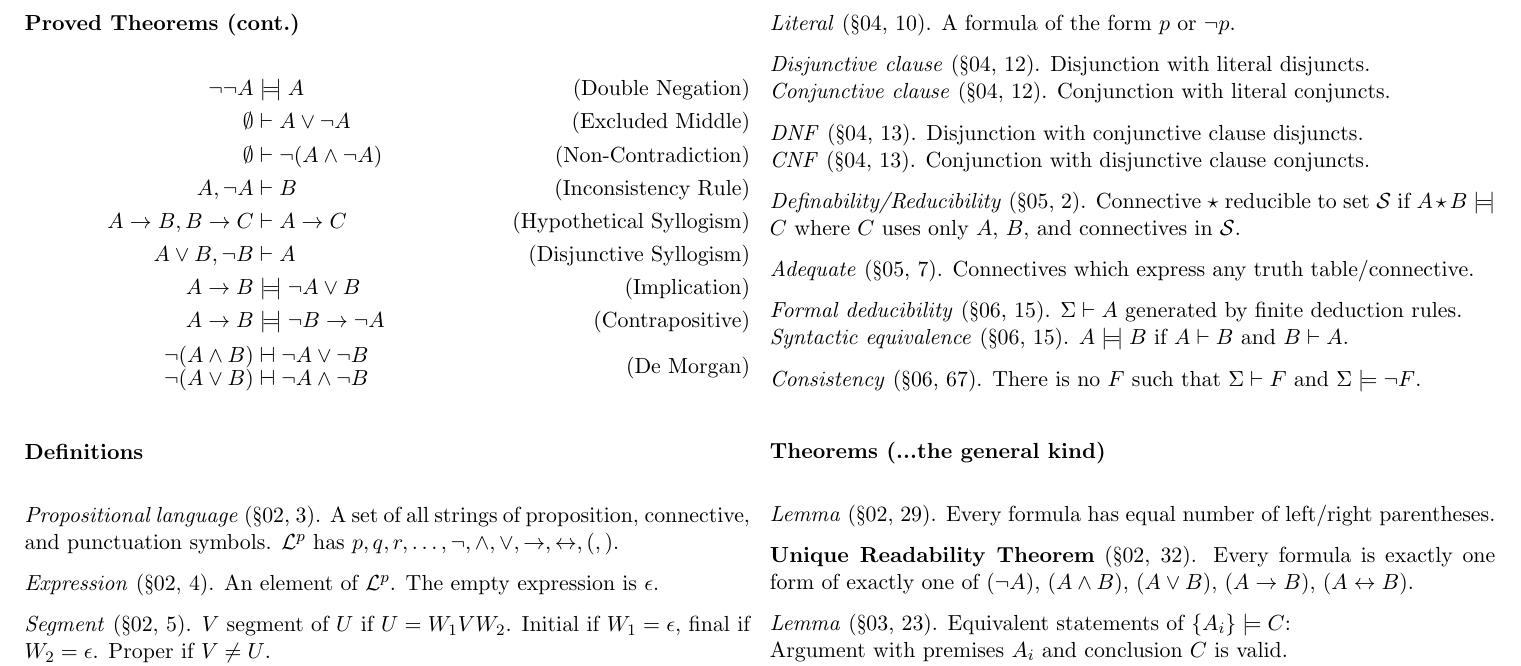
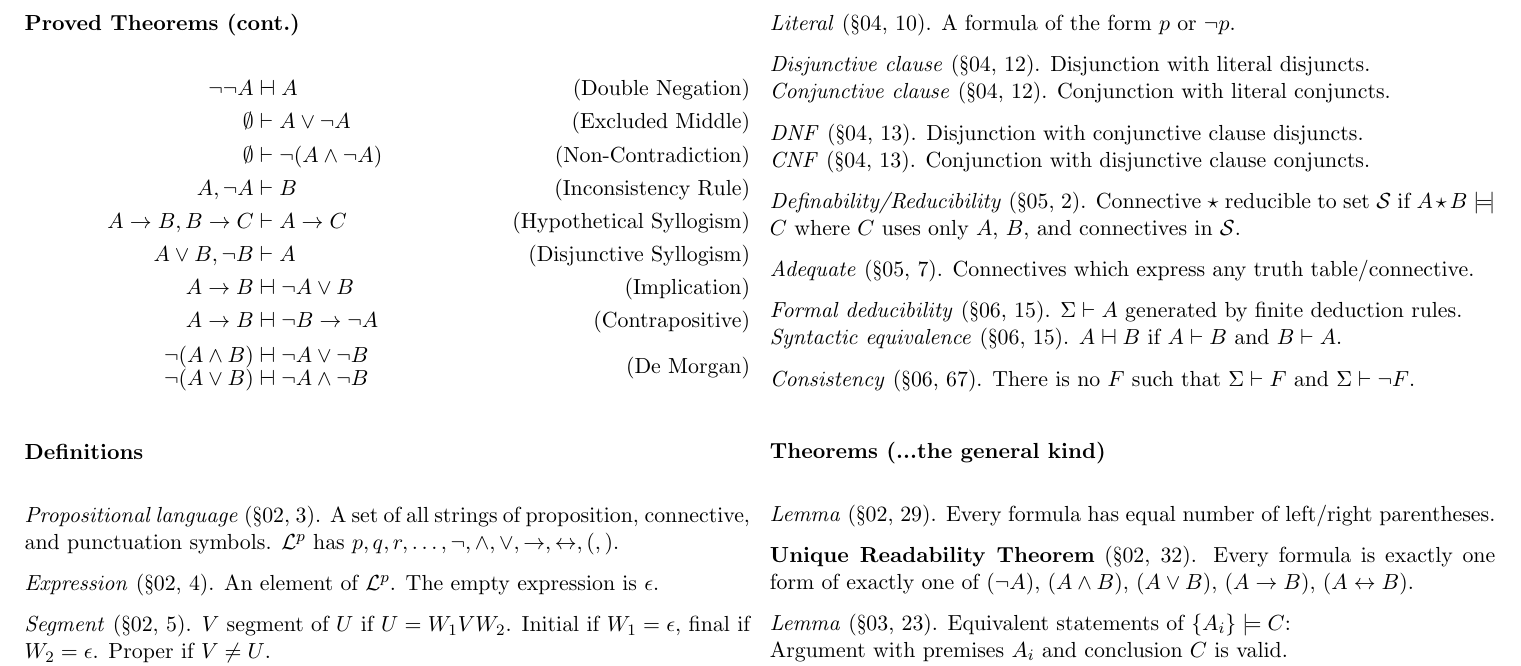
Before and after one commit to RetroCraft/problems, a LaTeX document (CS245/ref.tex): part of page 2 of 2, cut so that both start at the same text. Compiled offline with pdfLaTeX.

Commit message:
CS245/ref: |= vs |- fixes

```diff
--- a/CS245/ref.tex
+++ b/CS245/ref.tex
@@ -131,14 +131,14 @@
 \begin{multicols}{2}
   \subsection*{Proved Theorems (cont.)}
   \begin{deduce}
-    !!A                       |=| A                                         & \tag{Double Negation}        \\
+    !!A                       |-| A                                         & \tag{Double Negation}        \\
     \0                        |-  A or !A                                   & \tag{Excluded Middle}        \\
     \0                        |-  !(A and !A)                               & \tag{Non-Contradiction}      \\
     A, !A                     |-  B                                         & \tag{Inconsistency Rule}     \\
     A -> B, B -> C            |-  A -> C                                    & \tag{Hypothetical Syllogism} \\
     A or B, \n B              |-  A                                         & \tag{Disjunctive Syllogism}  \\
-    A -> B                    |=| !A or B                                   & \tag{Implication}            \\
-    A -> B                    |=| !B -> !A                                  & \tag{Contrapositive}         \\
+    A -> B                    |-| !A or B                                   & \tag{Implication}            \\
+    A -> B                    |-| !B -> !A                                  & \tag{Contrapositive}         \\
     \ls{!(A and B);!(A or B)} &   \;\ls{\dequiv !A or !B;\dequiv !A and !B} & \tag{De Morgan}
   \end{deduce}
 
```
Also changed, not shown: CS245/ref.pdf, CS245/ref.tex (4 more changed lines).
